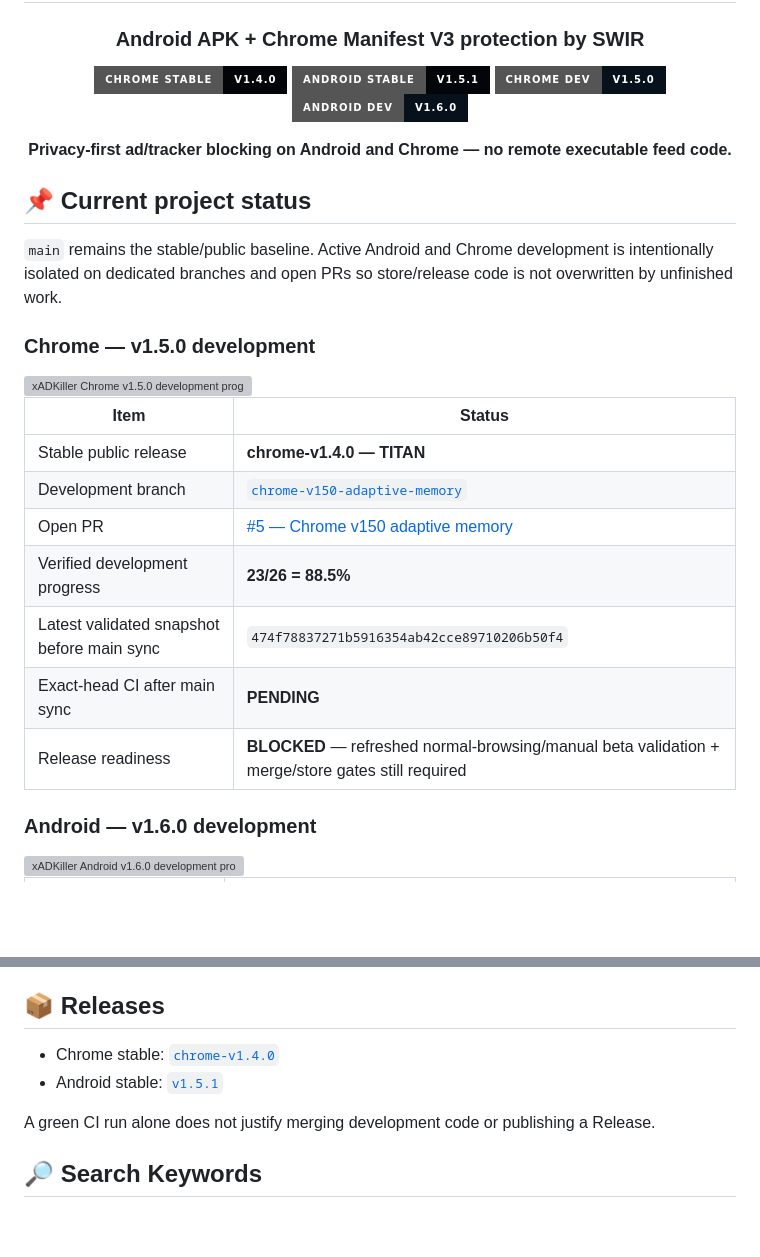
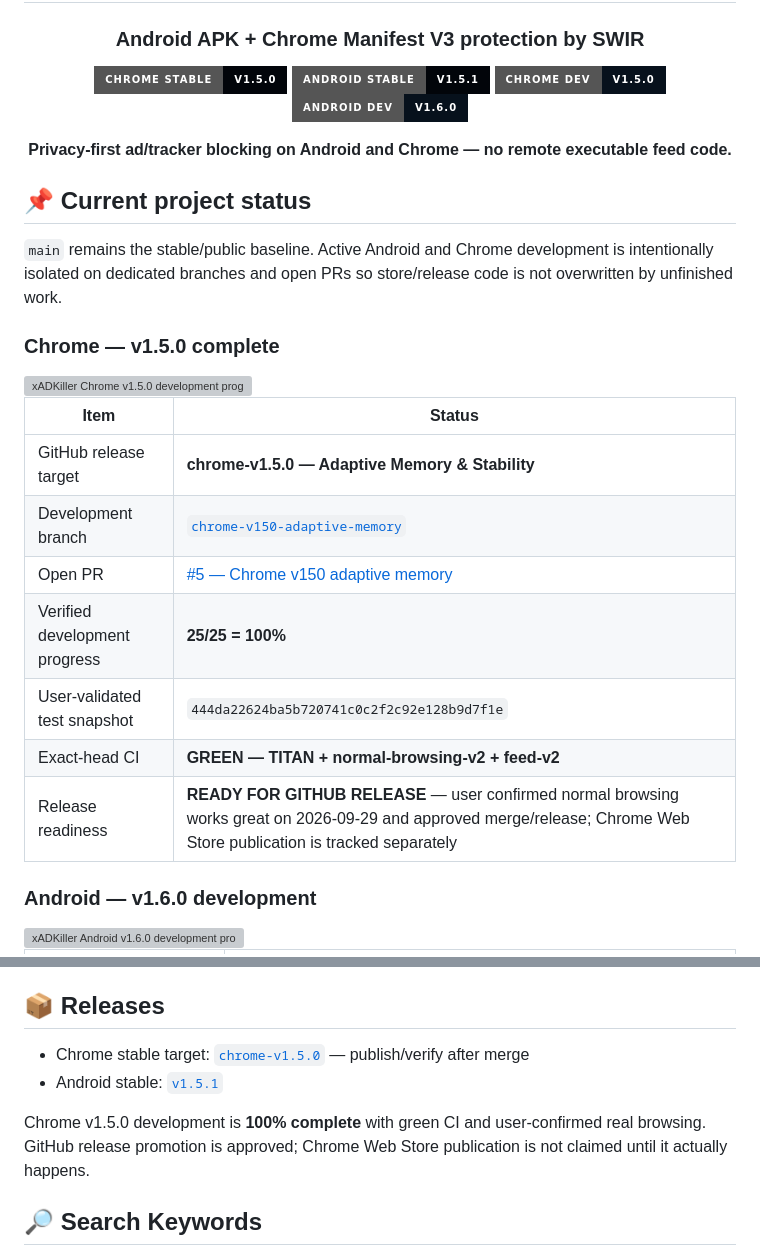
Before and after one commit to Swir/xADKiller, a Markdown page: README.md, 2 parts joined by grey strips. Drawn GitHub-style; badges without logos; blank space fills up the shorter version; grey boxes are pictures that could not be loaded.

Commit message:
docs(chrome): show v1.5.0 development at 100 percent

```diff
--- a/README.md
+++ b/README.md
@@ -6,7 +6,7 @@
 
 ### Android APK + Chrome Manifest V3 protection by SWIR
 
-![Chrome Stable](https://img.shields.io/badge/Chrome_stable-v1.4.0-02050A?style=for-the-badge&logo=googlechrome&logoColor=62E5FF)
+![Chrome Stable](https://img.shields.io/badge/Chrome_stable-v1.5.0-02050A?style=for-the-badge&logo=googlechrome&logoColor=62E5FF)
 ![Android Stable](https://img.shields.io/badge/Android_stable-v1.5.1-02050A?style=for-the-badge&logo=android&logoColor=62E5FF)
 ![Chrome Dev](https://img.shields.io/badge/Chrome_dev-v1.5.0-07111C?style=for-the-badge)
 ![Android Dev](https://img.shields.io/badge/Android_dev-v1.6.0-07111C?style=for-the-badge)
@@ -19,19 +19,19 @@
 
 `main` remains the stable/public baseline. Active Android and Chrome development is intentionally isolated on dedicated branches and open PRs so store/release code is not overwritten by unfinished work.
 
-### Chrome — v1.5.0 development
+### Chrome — v1.5.0 complete
 
 <img width="100%" src="assets/readme/chrome/progress-card.svg" alt="xADKiller Chrome v1.5.0 development progress" />
 
 | Item | Status |
 |---|---|
-| Stable public release | **chrome-v1.4.0 — TITAN** |
+| GitHub release target | **chrome-v1.5.0 — Adaptive Memory & Stability** |
 | Development branch | [`chrome-v150-adaptive-memory`](https://github.com/Swir/xADKiller/tree/chrome-v150-adaptive-memory) |
 | Open PR | [#5 — Chrome v150 adaptive memory](https://github.com/Swir/xADKiller/pull/5) |
-| Verified development progress | **23/26 = 88.5%** |
-| Latest validated snapshot before main sync | `474f78837271b5916354ab42cce89710206b50f4` |
-| Exact-head CI after main sync | **PENDING** |
-| Release readiness | **BLOCKED** — refreshed normal-browsing/manual beta validation + merge/store gates still required |
+| Verified development progress | **25/25 = 100%** |
+| User-validated test snapshot | `444da22624ba5b720741c0c2f2c92e128b9d7f1e` |
+| Exact-head CI | **GREEN — TITAN + normal-browsing-v2 + feed-v2** |
+| Release readiness | **READY FOR GITHUB RELEASE** — user confirmed normal browsing works great on 2026-09-29 and approved merge/release; Chrome Web Store publication is tracked separately |
 
 ### Android — v1.6.0 development
 
@@ -134,10 +134,10 @@ The progress cards above mirror the verified development-branch roadmap states.
 
 ## 📦 Releases
 
-- Chrome stable: [`chrome-v1.4.0`](https://github.com/Swir/xADKiller/releases/tag/chrome-v1.4.0)
+- Chrome stable target: [`chrome-v1.5.0`](https://github.com/Swir/xADKiller/releases/tag/chrome-v1.5.0) — publish/verify after merge
 - Android stable: [`v1.5.1`](https://github.com/Swir/xADKiller/releases/tag/v1.5.1)
 
-A green CI run alone does not justify merging development code or publishing a Release.
+Chrome v1.5.0 development is **100% complete** with green CI and user-confirmed real browsing. GitHub release promotion is approved; Chrome Web Store publication is not claimed until it actually happens.
 
 ## 🔎 Search Keywords
 
```
